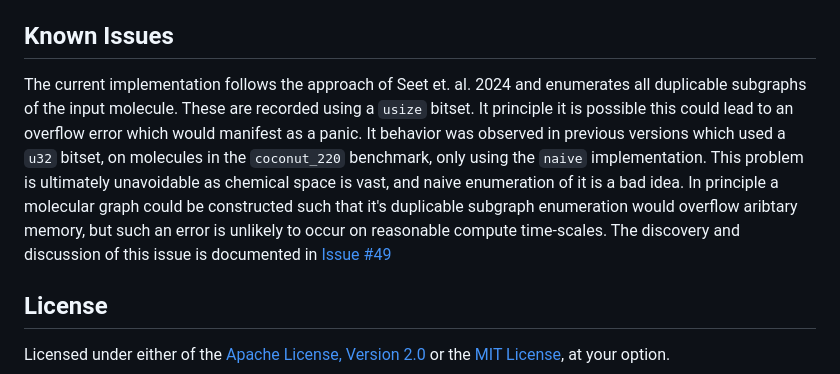
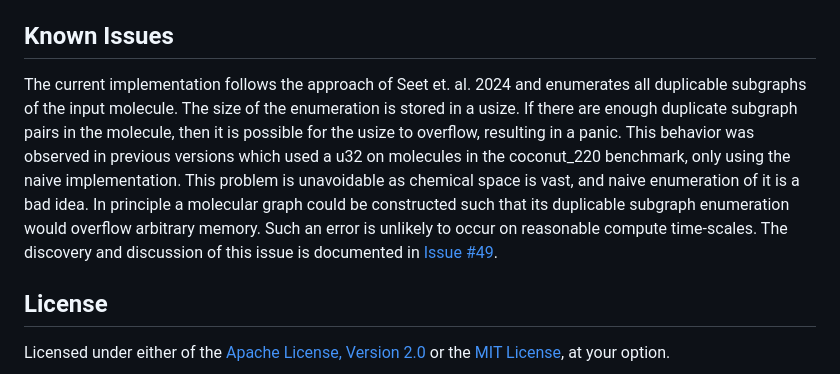
Before and after one commit to DaymudeLab/assembly-theory, a Markdown page: README.md, the part around the change. GitHub-like rendering.

Commit message:
Updated language on know characters

```diff
--- a/README.md
+++ b/README.md
@@ -100,7 +100,18 @@ See [`HACKING`](HACKING.md)
 
 ## Known Issues
 
-The current implementation follows the approach of Seet et. al. 2024 and enumerates all duplicable subgraphs of the input molecule. These are recorded using a `usize` bitset. It principle it is possible this could lead to an overflow error which would manifest as a panic. It behavior was observed in previous versions which used a `u32` bitset, on molecules in the `coconut_220` benchmark, only using the `naive` implementation. This problem is ultimately unavoidable as chemical space is vast, and naive enumeration of it is a bad idea. In principle a molecular graph could be constructed such that it's duplicable subgraph enumeration would overflow aribtary memory, but such an error is unlikely to occur on reasonable compute time-scales. The discovery and discussion of this issue is documented in [Issue #49](https://github.com/DaymudeLab/assembly-theory/issues/49)
+The current implementation follows the approach of Seet et. al. 2024 and
+enumerates all duplicable subgraphs of the input molecule. The size of the
+enumeration is stored in a usize. If there are enough duplicate subgraph pairs
+in the molecule, then it is possible for the usize to overflow, resulting in a
+panic. This behavior was observed in previous versions which used a u32 on
+molecules in the coconut_220 benchmark, only using the naive implementation.
+This problem is unavoidable as chemical space is vast, and naive enumeration of
+it is a bad idea. In principle a molecular graph could be constructed such that
+its duplicable subgraph enumeration would overflow arbitrary memory. Such an
+error is unlikely to occur on reasonable compute time-scales. The discovery and
+discussion of this issue is documented in
+[Issue #49](https://github.com/DaymudeLab/assembly-theory/issues/49).
 
 ## License
 
```
